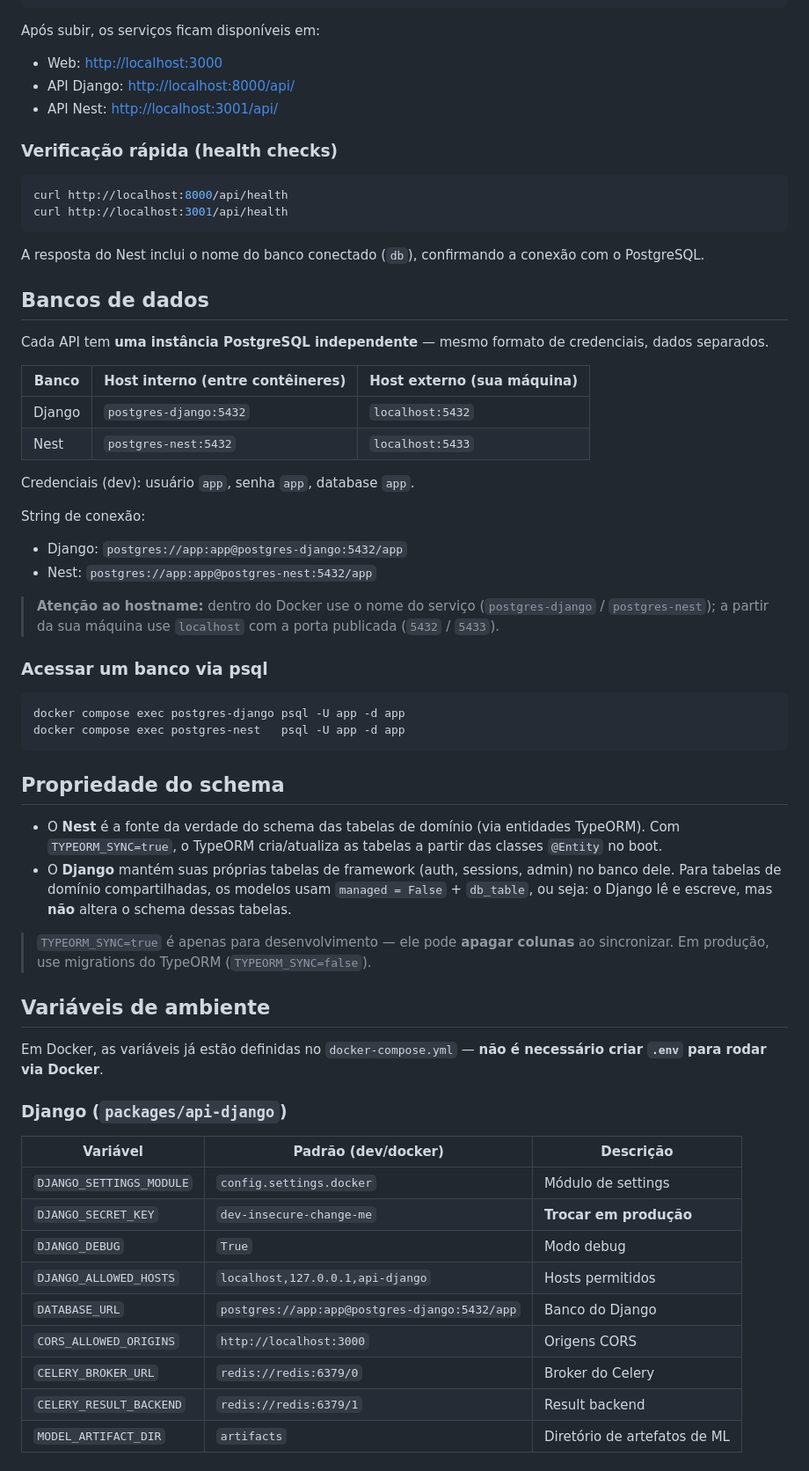
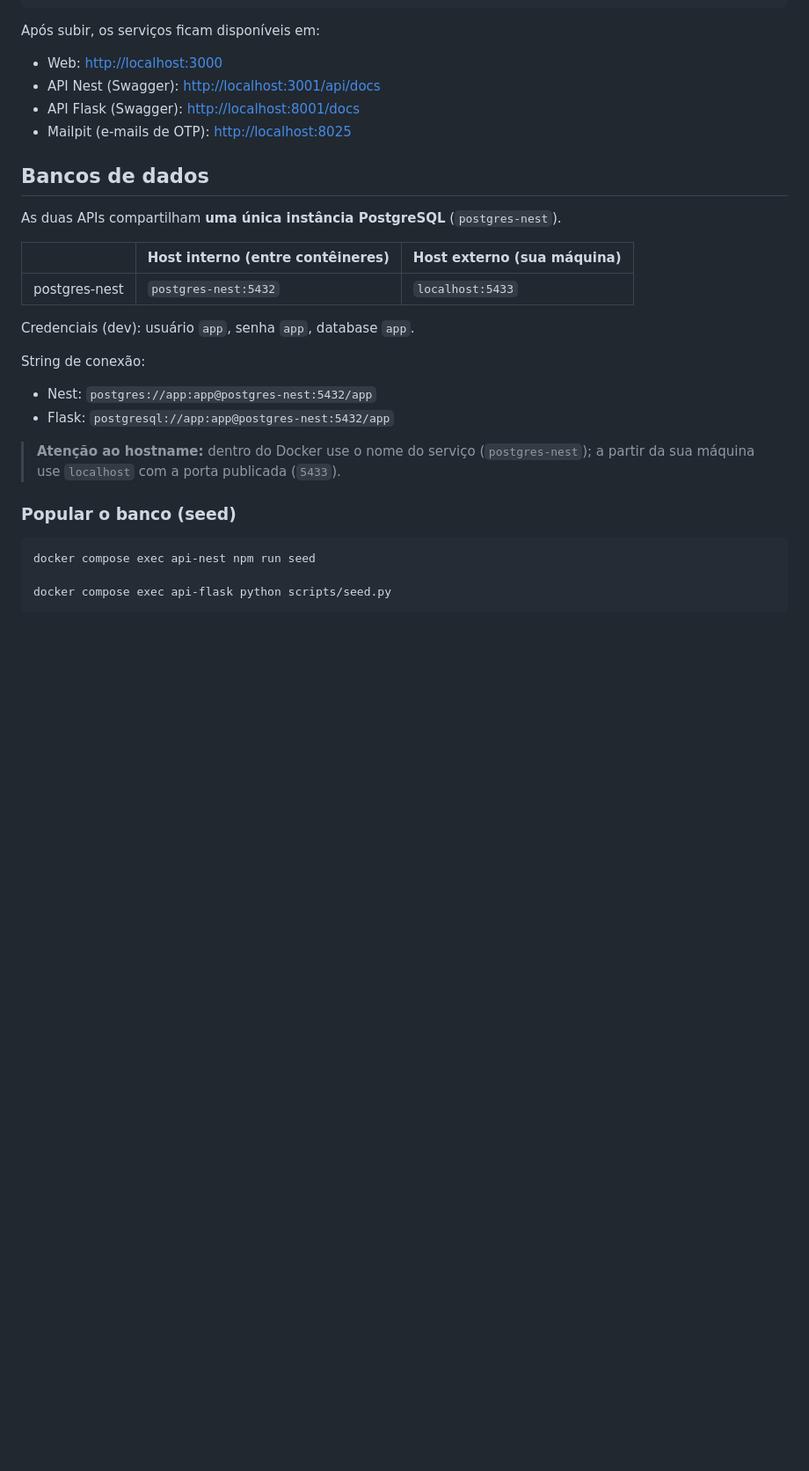
Before and after one commit to Raphael-Maximowski/DesafioIntegrador2026, a Markdown page: README.md, the part around one of its changes. Shown at 88% size. GitHub-like rendering; blank space fills up the shorter version.

````diff
--- a/README.md
+++ b/README.md
@@ -81,65 +56,32 @@ docker compose down -v
 Após subir, os serviços ficam disponíveis em:
 
 - Web: <http://localhost:3000>
-- API Django: <http://localhost:8000/api/>
-- API Nest: <http://localhost:3001/api/>
-
-### Verificação rápida (health checks)
-
-```bash
-curl http://localhost:8000/api/health
-curl http://localhost:3001/api/health
-```
-
-A resposta do Nest inclui o nome do banco conectado (`db`), confirmando a conexão com o PostgreSQL.
+- API Nest (Swagger): <http://localhost:3001/api/docs>
+- API Flask (Swagger): <http://localhost:8001/docs>
+- Mailpit (e-mails de OTP): <http://localhost:8025>
 
 ## Bancos de dados
 
-Cada API tem **uma instância PostgreSQL independente** — mesmo formato de credenciais, dados separados.
+As duas APIs compartilham **uma única instância PostgreSQL** (`postgres-nest`).
 
-| Banco | Host interno (entre contêineres) | Host externo (sua máquina) |
+| | Host interno (entre contêineres) | Host externo (sua máquina) |
 |---|---|---|
-| Django | `postgres-django:5432` | `localhost:5432` |
-| Nest | `postgres-nest:5432` | `localhost:5433` |
+| postgres-nest | `postgres-nest:5432` | `localhost:5433` |
 
 Credenciais (dev): usuário `app`, senha `app`, database `app`.
 
 String de conexão:
 
-- Django: `postgres://app:app@postgres-django:5432/app`
 - Nest: `postgres://app:app@postgres-nest:5432/app`
+- Flask: `postgresql://app:app@postgres-nest:5432/app`
 
-> **Atenção ao hostname:** dentro do Docker use o nome do serviço (`postgres-django` / `postgres-nest`); a partir da sua máquina use `localhost` com a porta publicada (`5432` / `5433`).
+> **Atenção ao hostname:** dentro do Docker use o nome do serviço (`postgres-nest`); a partir da sua máquina use `localhost` com a porta publicada (`5433`).
 
-### Acessar um banco via psql
+### Popular o banco (seed)
 
 ```bash
-docker compose exec postgres-django psql -U app -d app
-docker compose exec postgres-nest   psql -U app -d app
+docker compose exec api-nest npm run seed
+
+docker compose exec api-flask python scripts/seed.py
 ```
 
-## Propriedade do schema
-
-- O **Nest** é a fonte da verdade do schema das tabelas de domínio (via entidades TypeORM). Com `TYPEORM_SYNC=true`, o TypeORM cria/atualiza as tabelas a partir das classes `@Entity` no boot.
-- O **Django** mantém suas próprias tabelas de framework (auth, sessions, admin) no banco dele. Para tabelas de domínio compartilhadas, os modelos usam `managed = False` + `db_table`, ou seja: o Django lê e escreve, mas **não** altera o schema dessas tabelas.
-
-> `TYPEORM_SYNC=true` é apenas para desenvolvimento — ele pode **apagar colunas** ao sincronizar. Em produção, use migrations do TypeORM (`TYPEORM_SYNC=false`).
-
-## Variáveis de ambiente
-
-Em Docker, as variáveis já estão definidas no `docker-compose.yml` — **não é necessário criar `.env` para rodar via Docker**.
-
-### Django (`packages/api-django`)
-
-| Variável | Padrão (dev/docker) | Descrição |
-|---|---|---|
-| `DJANGO_SETTINGS_MODULE` | `config.settings.docker` | Módulo de settings |
-| `DJANGO_SECRET_KEY` | `dev-insecure-change-me` | **Trocar em produção** |
-| `DJANGO_DEBUG` | `True` | Modo debug |
-| `DJANGO_ALLOWED_HOSTS` | `localhost,127.0.0.1,api-django` | Hosts permitidos |
-| `DATABASE_URL` | `postgres://app:app@postgres-django:5432/app` | Banco do Django |
-| `CORS_ALLOWED_ORIGINS` | `http://localhost:3000` | Origens CORS |
-| `CELERY_BROKER_URL` | `redis://redis:6379/0` | Broker do Celery |
-| `CELERY_RESULT_BACKEND` | `redis://redis:6379/1` | Result backend |
-| `MODEL_ARTIFACT_DIR` | `artifacts` | Diretório de artefatos de ML |
-
````
Also changed, not shown: other parts of README.md (+36 -116 lines), docs/database-schema.md (added, +129 -0 lines).
